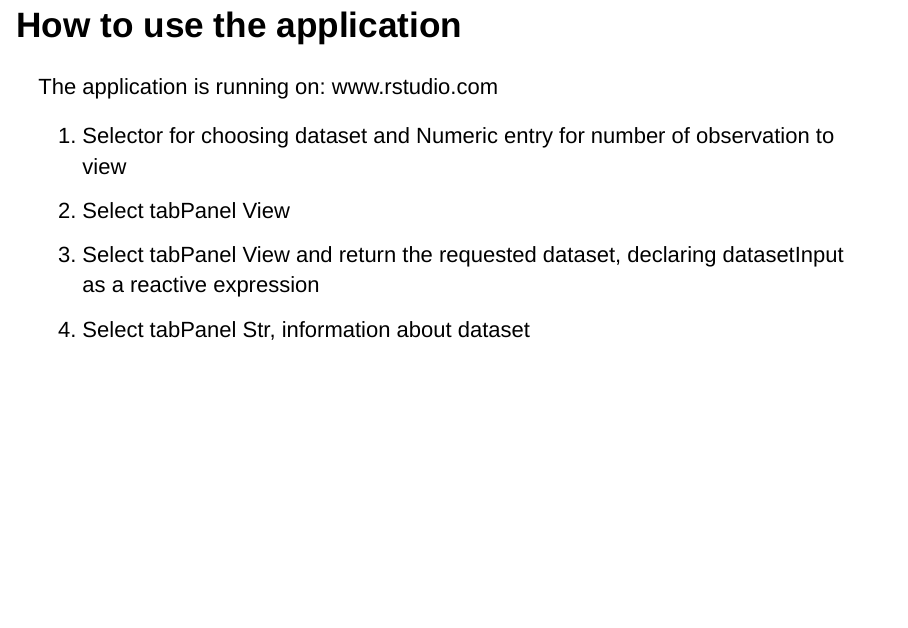
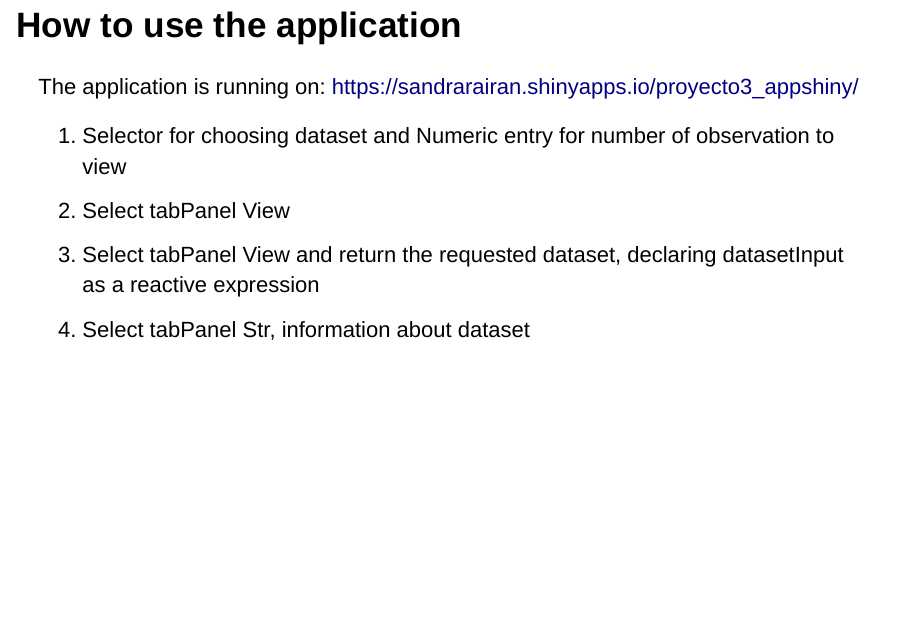
Before and after one commit to sandrarairan/PresentationShinyApplication, an R Markdown document (index.Rmd): page 3 of 5. Rendered offline with R 4.5, knitr and Pandoc, with nearby package versions; drawn as Slidy slides in place of the format the file asks for.

Commit message:
Application

```diff
--- a/index.Rmd
+++ b/index.Rmd
@@ -23,7 +23,7 @@ switch(input$dataset,
 ## How to use the application
 
 The application is running on:
-www.rstudio.com
+ https://sandrarairan.shinyapps.io/proyecto3_appshiny/
 
 1. Selector for choosing dataset and Numeric entry for number of observation to view
 2. Select tabPanel View
```
